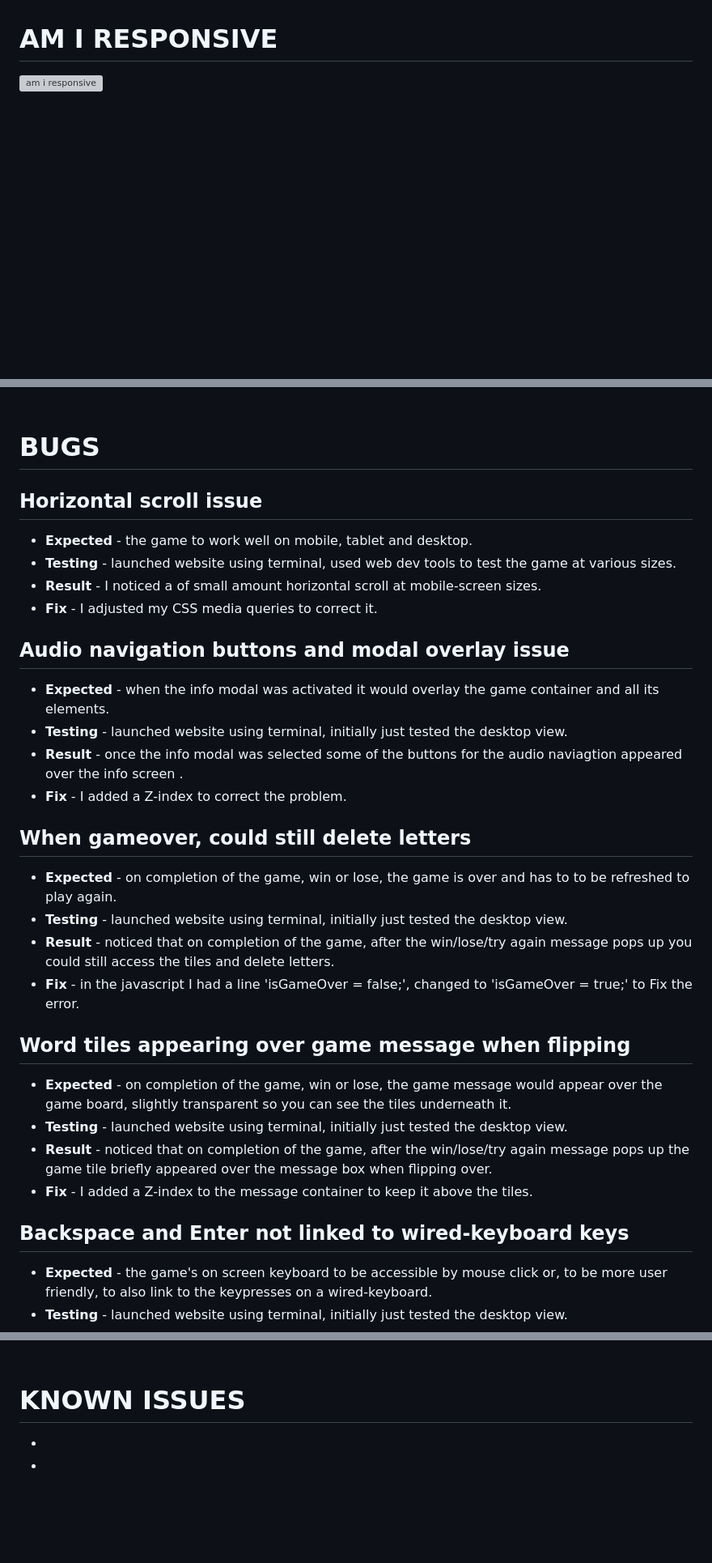
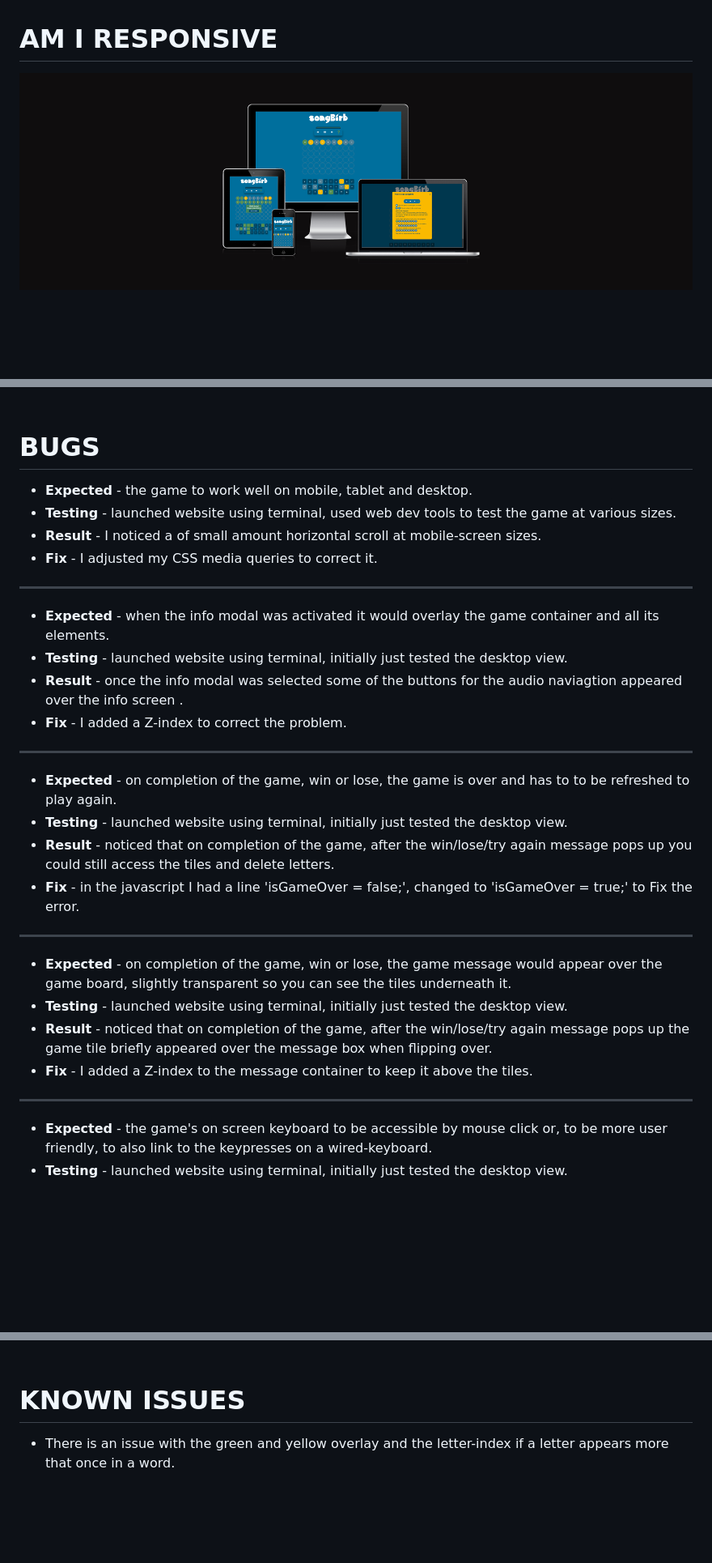
Before and after one commit to frapplecat/songbirb, a Markdown page: README.md, 3 parts joined by grey strips. Shown: that part at 81% size. Drawn GitHub-style; pictures changed too: readmeimages/songbirb-amiresponsive.png (added); blank space fills up the shorter version; grey boxes are pictures that could not be loaded.

Commit message:
Add Am I Responsive screenshot to README.md

```diff
--- a/README.md
+++ b/README.md
@@ -233,7 +233,7 @@ birds to guess by location. Or to be able to orangise a personal array of birdso
 <br>
 
 # **AM I RESPONSIVE**
-![am i responsive](#.png)
+![am i responsive](readmeimages/songbirb-amiresponsive.png)
 
 <br>
 <br>
@@ -295,35 +295,33 @@ birds to guess by location. Or to be able to orangise a personal array of birdso
 
 # **BUGS**
 
-## **Horizontal scroll issue**
-
 * **Expected** - the game to work well on mobile, tablet and desktop.
 * **Testing** - launched website using terminal, used web dev tools to test the game at various sizes.
 * **Result** - I noticed a of small amount horizontal scroll at mobile-screen sizes.
 * **Fix** - I adjusted my CSS media queries to correct it.
 
-## **Audio navigation buttons and modal overlay issue**
+---
 
 * **Expected** - when the info modal was activated it would overlay the game container and all its elements.
 * **Testing** - launched website using terminal, initially just tested the desktop view.
 * **Result** - once the info modal was selected some of the buttons for the audio naviagtion appeared over the info screen .
 * **Fix** - I added a Z-index to correct the problem.
 
-## **When gameover, could still delete letters**
+---
 
 * **Expected** - on completion of the game, win or lose, the game is over and has to to be refreshed to play again.
 * **Testing** - launched website using terminal, initially just tested the desktop view.
 * **Result** - noticed that on completion of the game, after the win/lose/try again message pops up you could still access the tiles and delete letters.
 * **Fix** - in the javascript I had a line 'isGameOver = false;', changed to 'isGameOver = true;' to Fix the error.
 
-## **Word tiles appearing over game message when flipping**
+---
 
 * **Expected** - on completion of the game, win or lose, the game message would appear over the game board, slightly transparent so you can see the tiles underneath it.
 * **Testing** - launched website using terminal, initially just tested the desktop view.
 * **Result** - noticed that on completion of the game, after the win/lose/try again message pops up the game tile briefly appeared over the message box when flipping over.
 * **Fix** - I added a Z-index to the message container to keep it above the tiles.
 
-## **Backspace and Enter not linked to wired-keyboard keys**
+---
 
 * **Expected** - the game's on screen keyboard to be accessible by mouse click or, to be more user friendly, to also link to the keypresses on a wired-keyboard.
 * **Testing** - launched website using terminal, initially just tested the desktop view.
@@ -336,8 +334,7 @@ birds to guess by location. Or to be able to orangise a personal array of birdso
 
 # **KNOWN ISSUES**
 
-*
-*
+* There is an issue with the green and yellow overlay and the letter-index if a letter appears more that once in a word.
 
 <br>
 <br>
```
